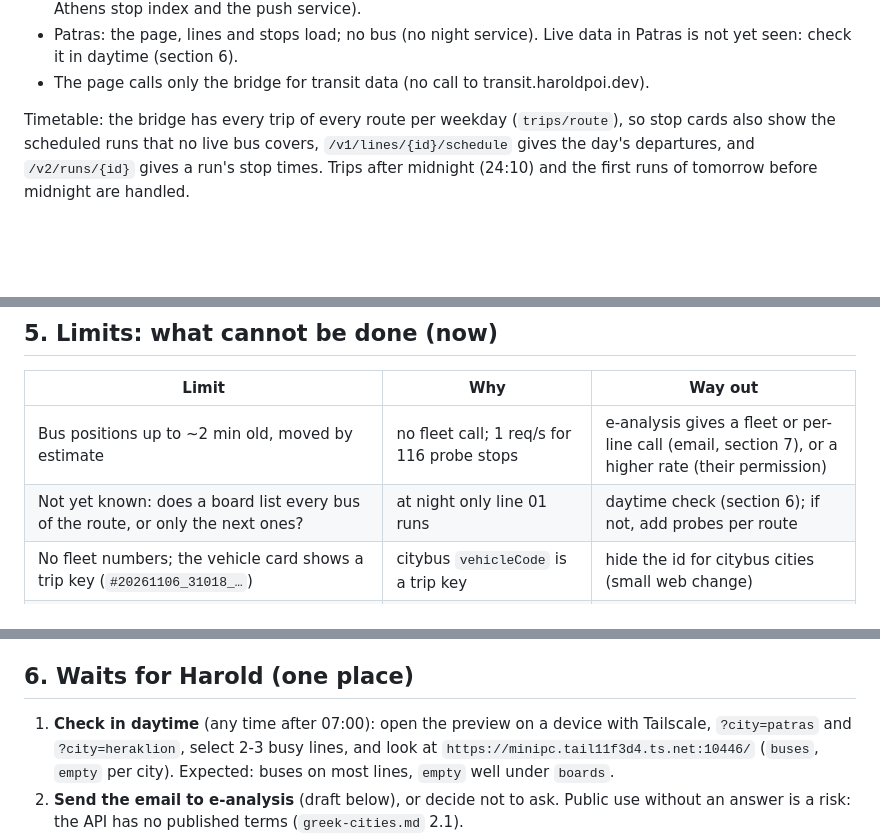
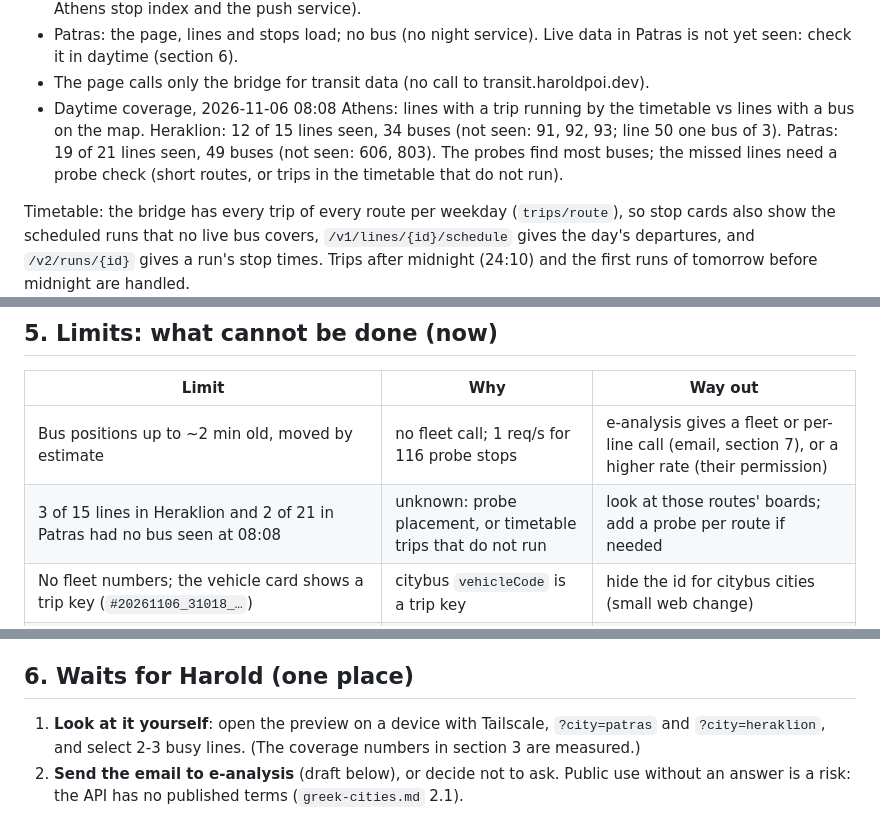
Before and after one commit to angelospk/athens-transit-map, a Markdown page: docs/research/citybus-prototype.md, 3 parts joined by grey strips. Drawn GitHub-style; blank space fills up the shorter version.

Commit message:
citybus prototype report: daytime coverage at 08:08

```diff
--- a/docs/research/citybus-prototype.md
+++ b/docs/research/citybus-prototype.md
@@ -54,6 +54,10 @@ The positions in a board are real coordinates: on Heraklion stop 1235 the bus of
 - Patras: the page, lines and stops load; no bus (no night service). Live data in Patras is not yet
   seen: check it in daytime (section 6).
 - The page calls only the bridge for transit data (no call to transit.haroldpoi.dev).
+- Daytime coverage, 2026-11-06 08:08 Athens: lines with a trip running by the timetable vs lines with
+  a bus on the map. Heraklion: 12 of 15 lines seen, 34 buses (not seen: 91, 92, 93; line 50 one bus
+  of 3). Patras: 19 of 21 lines seen, 49 buses (not seen: 606, 803). The probes find most buses;
+  the missed lines need a probe check (short routes, or trips in the timetable that do not run).
 
 Timetable: the bridge has every trip of every route per weekday (`trips/route`), so stop cards also
 show the scheduled runs that no live bus covers, `/v1/lines/{id}/schedule` gives the day's
@@ -77,7 +81,7 @@ rounds (section 8).
 | Limit | Why | Way out |
 |---|---|---|
 | Bus positions up to ~2 min old, moved by estimate | no fleet call; 1 req/s for 116 probe stops | e-analysis gives a fleet or per-line call (email, section 7), or a higher rate (their permission) |
-| Not yet known: does a board list every bus of the route, or only the next ones? | at night only line 01 runs | daytime check (section 6); if not, add probes per route |
+| 3 of 15 lines in Heraklion and 2 of 21 in Patras had no bus seen at 08:08 | unknown: probe placement, or timetable trips that do not run | look at those routes' boards; add a probe per route if needed |
 | No fleet numbers; the vehicle card shows a trip key (`#20261106_31018_…`) | citybus `vehicleCode` is a trip key | hide the id for citybus cities (small web change) |
 | No delay («χωρίς δρομολόγιο») | live buses are not matched to timetable runs | match by route and time (bridge work, M) |
 | Timetable per weekday only; no public holidays | the API has days 0-6, no dates | holiday table, as athens-transit-rt has |
@@ -93,10 +97,8 @@ With 1 req/s, 2-3 cities are the useful limit.
 
 ## 6. Waits for Harold (one place)
 
-1. **Check in daytime** (any time after 07:00): open the preview on a device with Tailscale,
-   `?city=patras` and `?city=heraklion`, select 2-3 busy lines, and look at
-   `https://minipc.tail11f3d4.ts.net:10446/` (`buses`, `empty` per city). Expected: buses on most
-   lines, `empty` well under `boards`.
+1. **Look at it yourself**: open the preview on a device with Tailscale, `?city=patras` and
+   `?city=heraklion`, and select 2-3 busy lines. (The coverage numbers in section 3 are measured.)
 2. **Send the email to e-analysis** (draft below), or decide not to ask. Public use without an answer
    is a risk: the API has no published terms (`greek-cities.md` 2.1).
 3. **Decide the production path** after PR #44 is merged:
```
